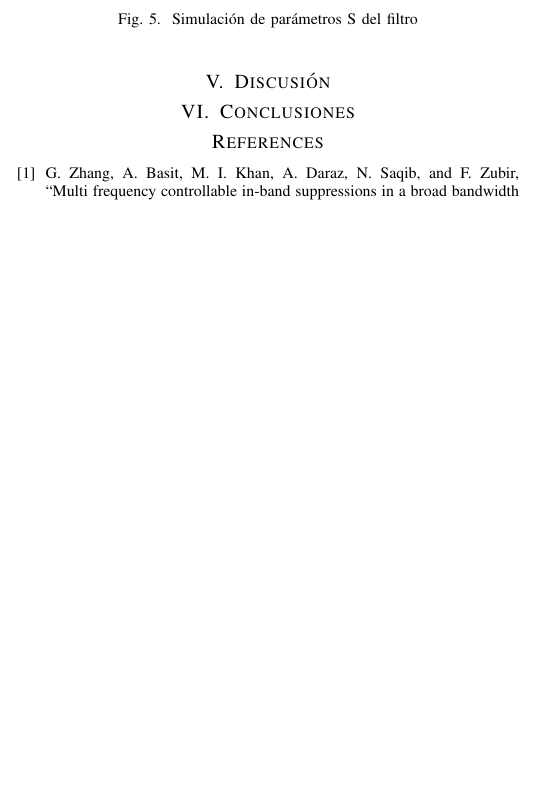
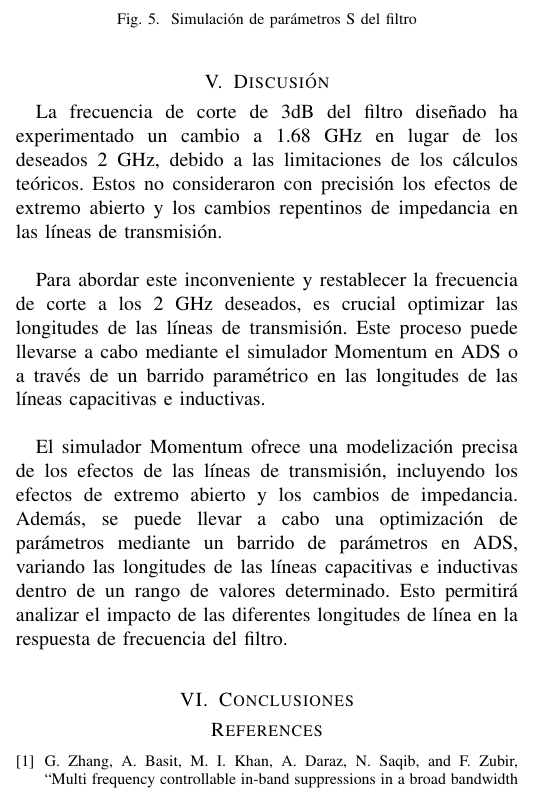
Before and after one commit to ErickOF/MP6158-ProjectReport, a LaTeX paper (main.tex, which reads sections/discussion.tex): part of one column of page 3 of 3 before the commit and part of one column of page 3 of 4 after it, cut so that both start at the same text, the shorter picture padded with empty space. Compiled offline with pdfLaTeX.

Commit message:
Adding discussion

```diff
--- a/sections/discussion.tex
+++ b/sections/discussion.tex
@@ -1,6 +1,6 @@
 \section{Discusión}
+La frecuencia de corte de 3dB del filtro diseñado ha experimentado un cambio a 1.68 GHz en lugar de los deseados 2 GHz, debido a las limitaciones de los cálculos teóricos. Estos no consideraron con precisión los efectos de extremo abierto y los cambios repentinos de impedancia en las líneas de transmisión.  \\
 
-% Incongruencia entre el grosor del dielectrico porque en la página 37
-% viene que el height del material es 4.6 mm pero en la imagen que ponen
-% abajo dice que es 1.6. Las gráficas usando 1.6 dan un resultado similar
-% a los que vienen en el documento.
+Para abordar este inconveniente y restablecer la frecuencia de corte a los 2 GHz deseados, es crucial optimizar las longitudes de las líneas de transmisión. Este proceso puede llevarse a cabo mediante el simulador Momentum en ADS o a través de un barrido paramétrico en las longitudes de las líneas capacitivas e inductivas. \\
+
+El simulador Momentum ofrece una modelización precisa de los efectos de las líneas de transmisión, incluyendo los efectos de extremo abierto y los cambios de impedancia. Además, se puede llevar a cabo una optimización de parámetros mediante un barrido de parámetros en ADS, variando las longitudes de las líneas capacitivas e inductivas dentro de un rango de valores determinado. Esto permitirá analizar el impacto de las diferentes longitudes de línea en la respuesta de frecuencia del filtro. \\
```
Also changed, not shown: main.pdf.
